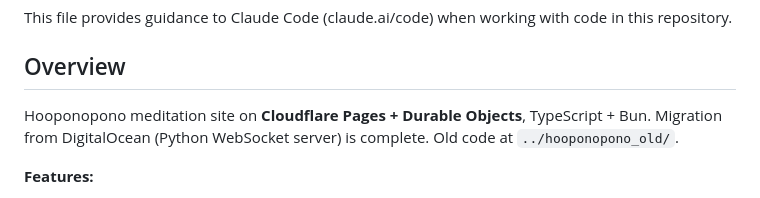
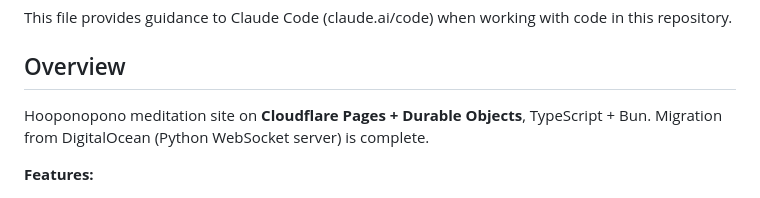
Before and after one commit to andryushkin/hooponopono, a Markdown page: CLAUDE.md, the part around the change. Drawn GitHub-style.

```diff
--- a/CLAUDE.md
+++ b/CLAUDE.md
@@ -5,7 +5,7 @@ This file provides guidance to Claude Code (claude.ai/code) when working with co
 ## Overview
 
 Hooponopono meditation site on **Cloudflare Pages + Durable Objects**, TypeScript + Bun.
-Migration from DigitalOcean (Python WebSocket server) is complete. Old code at `../hooponopono_old/`.
+Migration from DigitalOcean (Python WebSocket server) is complete.
 
 **Features:**
 - Phrase synchronization — client-side, computed from unix timestamp (no server timer)
```
Also changed, not shown: PRD.md (+12 -13 lines).
